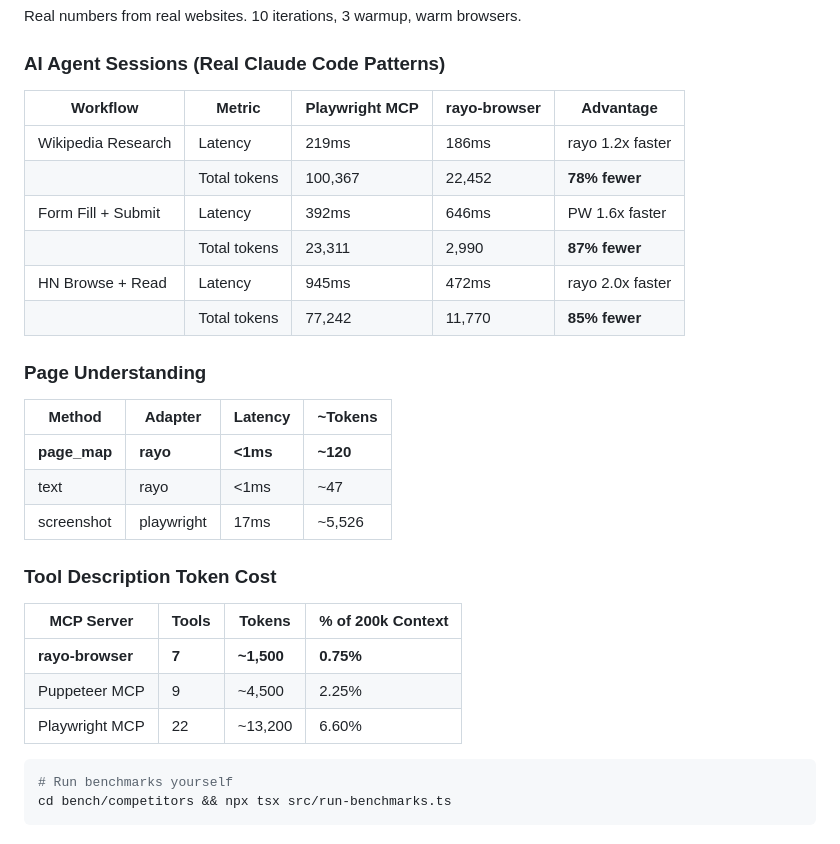
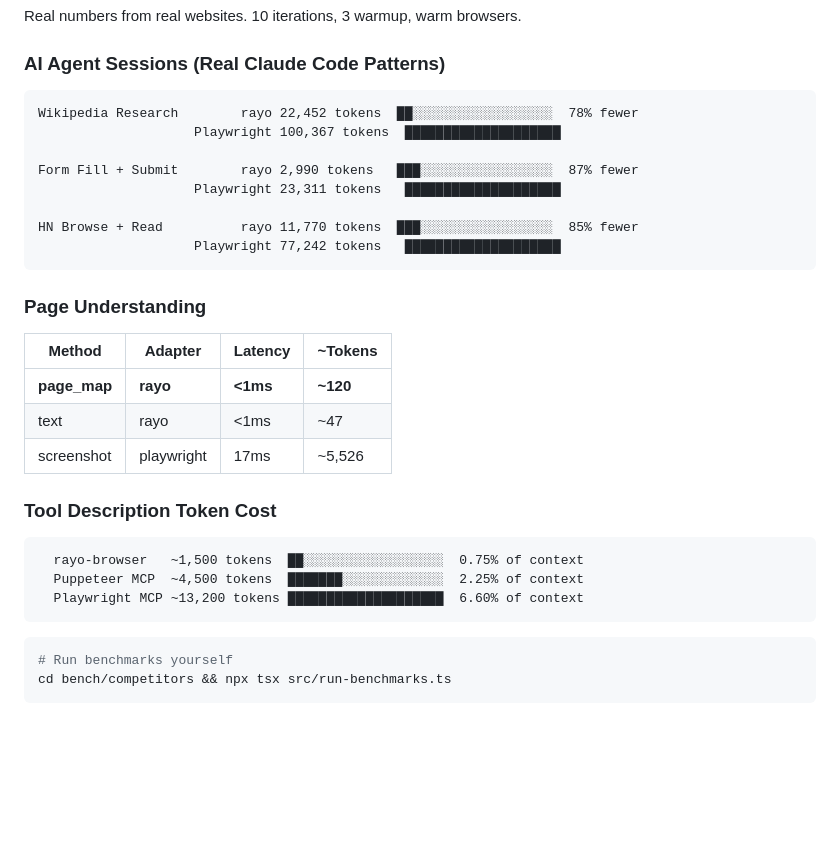
Before and after one commit to manurueda/rayo-browser, a Markdown page: README.md, the part around the change. Drawn GitHub-style; blank space fills up the shorter version.

Commit message:
Visual bar charts for benchmark and token cost sections
Co-Authored-By: Claude Opus 4.6 (1M context) <noreply@anthropic.com>

````diff
--- a/README.md
+++ b/README.md
@@ -109,14 +109,16 @@ Real numbers from real websites. 10 iterations, 3 warmup, warm browsers.
 
 ### AI Agent Sessions (Real Claude Code Patterns)
 
-| Workflow | Metric | Playwright MCP | rayo-browser | Advantage |
-|----------|--------|---------------|-------------|----------|
-| Wikipedia Research | Latency | 219ms | 186ms | rayo 1.2x faster |
-| | Total tokens | 100,367 | 22,452 | **78% fewer** |
-| Form Fill + Submit | Latency | 392ms | 646ms | PW 1.6x faster |
-| | Total tokens | 23,311 | 2,990 | **87% fewer** |
-| HN Browse + Read | Latency | 945ms | 472ms | rayo 2.0x faster |
-| | Total tokens | 77,242 | 11,770 | **85% fewer** |
+```
+Wikipedia Research        rayo 22,452 tokens  ██░░░░░░░░░░░░░░░░░░  78% fewer
+                    Playwright 100,367 tokens  ████████████████████
+
+Form Fill + Submit        rayo 2,990 tokens   ███░░░░░░░░░░░░░░░░░  87% fewer
+                    Playwright 23,311 tokens   ████████████████████
+
+HN Browse + Read          rayo 11,770 tokens  ███░░░░░░░░░░░░░░░░░  85% fewer
+                    Playwright 77,242 tokens   ████████████████████
+```
 
 ### Page Understanding
 
@@ -128,11 +130,11 @@ Real numbers from real websites. 10 iterations, 3 warmup, warm browsers.
 
 ### Tool Description Token Cost
 
-| MCP Server | Tools | Tokens | % of 200k Context |
-|-----------|-------|--------|-------------------|
-| **rayo-browser** | **7** | **~1,500** | **0.75%** |
-| Puppeteer MCP | 9 | ~4,500 | 2.25% |
-| Playwright MCP | 22 | ~13,200 | 6.60% |
+```
+  rayo-browser   ~1,500 tokens  ██░░░░░░░░░░░░░░░░░░  0.75% of context
+  Puppeteer MCP  ~4,500 tokens  ███████░░░░░░░░░░░░░  2.25% of context
+  Playwright MCP ~13,200 tokens ████████████████████  6.60% of context
+```
 
 ```bash
 # Run benchmarks yourself
````
